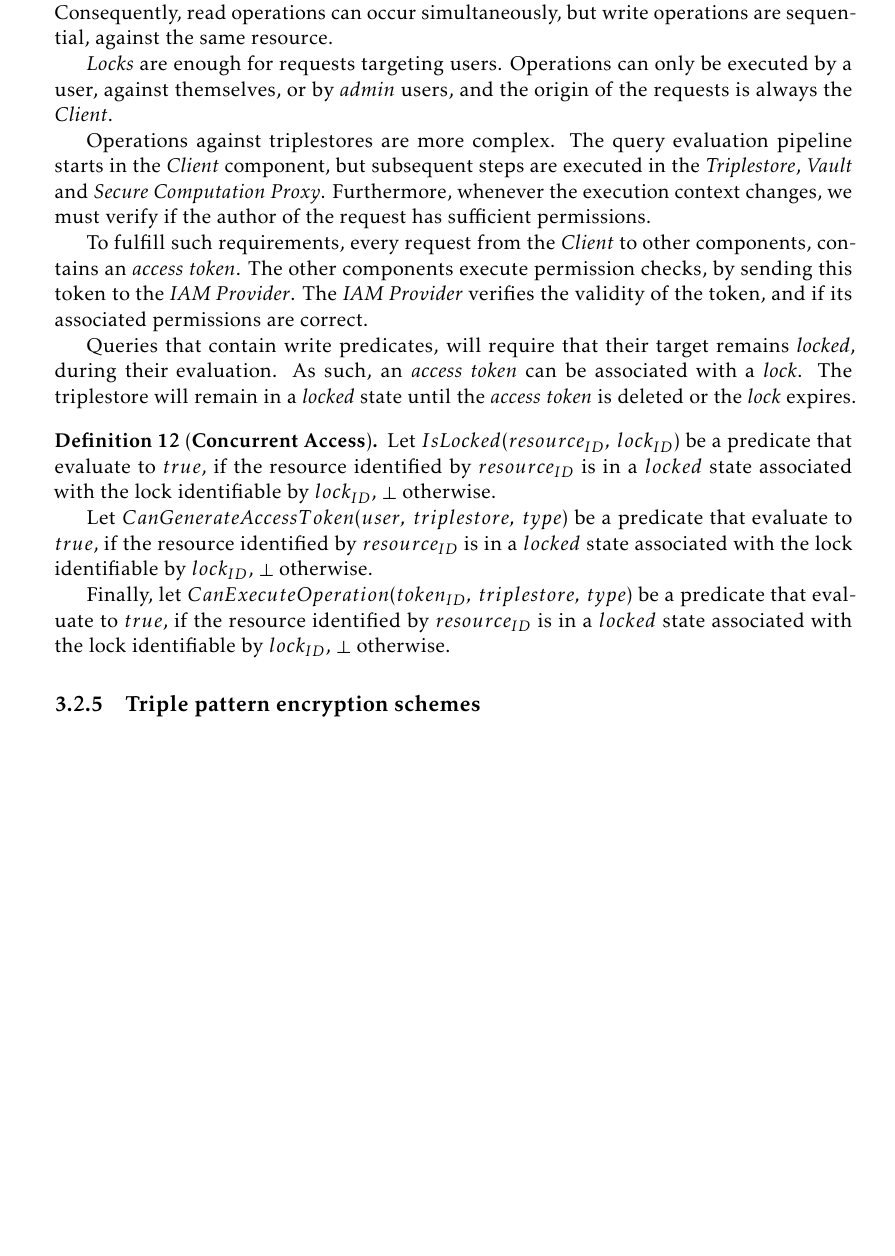
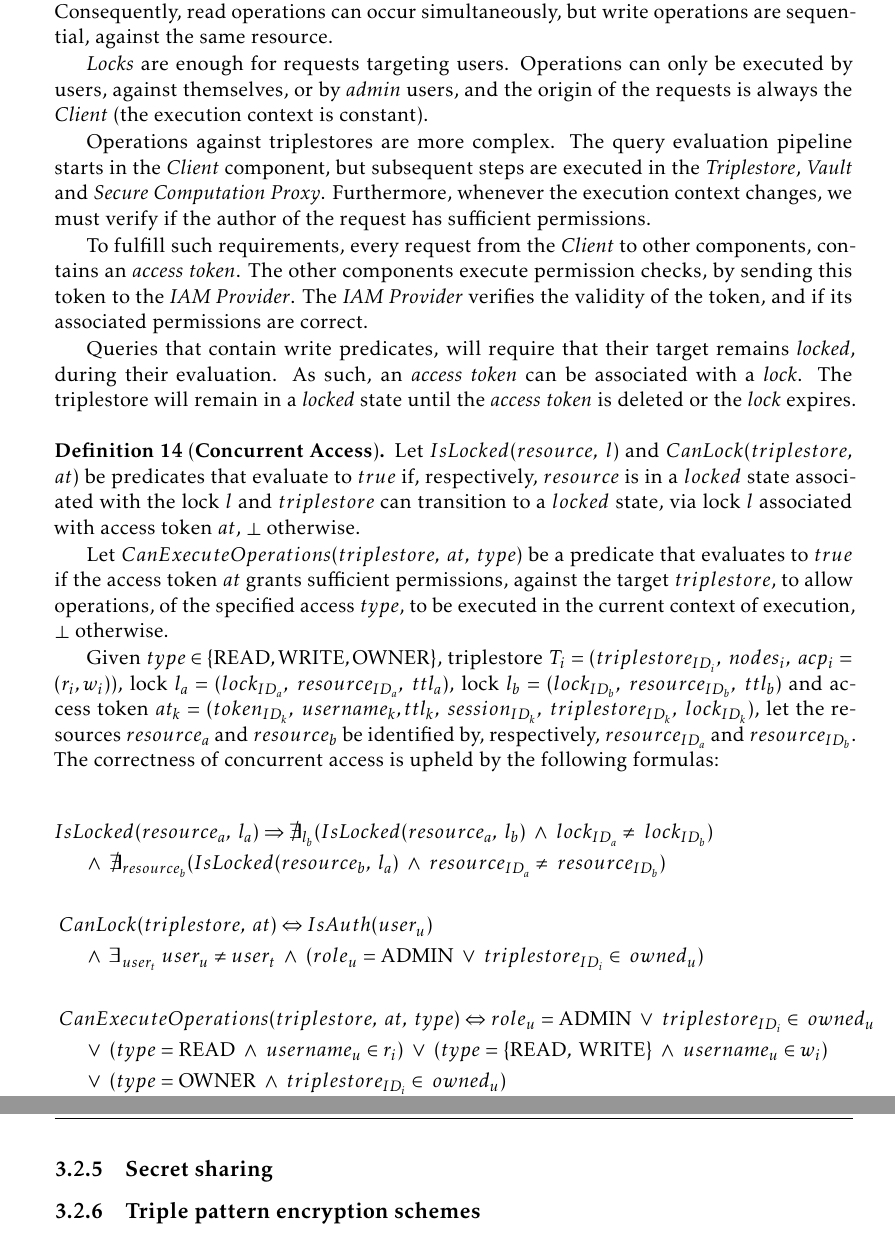
Before and after one commit to DCebola/SEnTriS, a LaTeX thesis (Dissertation/template.tex, which reads Dissertation/Chapters/chapter3/3-solution.tex): part of page 48 of 63 before the commit and two parts of pages 48 and 49 of 64 after it, the two joined at a grey line, cut so that both start at the same text, the shorter picture padded with empty space. Compiled offline with pdfLaTeX.

Commit message:
Finishing concurrent access

```diff
--- a/Dissertation/Chapters/chapter3/3-solution.tex
+++ b/Dissertation/Chapters/chapter3/3-solution.tex
@@ -163,3 +165,4 @@ Given $type \in \{\textrm{READ},\textrm{WRITE}\}$, triplestore $T_i = (triplesto
 \begin{align}
     \begin{split}
         Can&GrantAccess(user_u, \; type, \; triplestore_i, \; user_t) \Leftrightarrow IsAuth(user_u) \; \wedge \; \exists_{user_t} \; user_u \neq user_t \\
+        & \wedge \; (role_u = \textrm{ADMIN} \; \vee \; triplestore_{ID_i} \in \; owned_u ) \\
@@ -167,18 +169,19 @@ Given $type \in \{\textrm{READ},\textrm{WRITE}\}$, triplestore $T_i = (triplesto
         & \\
         Can&RevokeAccess(user_u, \; type, \; triplestore_i, \; user_t) \Leftrightarrow IsAuth(user_u) \\
-        & \wedge \; \exists_{user_t} \; user_u \neq user_t \; \wedge \; (role_u = \textrm{ADMIN} \; \vee \; triplestore_{ID_i} \in owned_u ) \\
+        & \wedge \; \exists_{user_t} \; user_u \neq user_t \; \wedge \; (role_u = \textrm{ADMIN} \; \vee \; triplestore_{ID_i} \in \; owned_u ) \\
         & \\
-        Has&Access(user_u, \; type, \; triplestore_i) \Leftrightarrow role_u = \textrm{ADMIN} \; \vee \; triplestore_{ID_i} \in owned_u  \\
-        & \vee \; (type = \textrm{READ} \; \wedge \; username_u \in r_i) \; \vee \; (type = \textrm{WRITE} \; \wedge \; username_u \in w_i) \\
+        Has&Access(user_u, \; type, \; triplestore_i) \Leftrightarrow role_u = \textrm{ADMIN} \; \vee \; triplestore_{ID_i} \in \; owned_u  \\
+        & \vee \; (type = \textrm{READ} \; \wedge \; username_u \in r_i) \; \vee \; (type = \{\textrm{READ}, \; \textrm{WRITE}\} \; \wedge \; username_u \in w_i) \\
+        & \vee \; (type = \textrm{OWNER} \; \wedge \; triplestore_{ID_i} \in \; owned_u) \\
         & \\
         Can&CreateTriplestore(user_u, \; triplestore_i) \Leftrightarrow IsAuth(user_u) \\
         & \wedge \; role_u \in \{\textrm{ADMIN}, \; \textrm{PRIVILEGED}\} \; \wedge \; \nexists\;_{triplestore} \;\; triplestore_{ID} = triplestore_{ID_i} \\
         & \\
         Can&DeleteTriplestore(user_u, \; triplestore_i) \Leftrightarrow IsAuth(user_u) \\
-        & \wedge \; role_u = \textrm{ADMIN} \; \wedge \; triplestore_{ID_i} \in owned_u \\
+        & \wedge \; role_u = \textrm{ADMIN} \; \wedge \; triplestore_{ID_i} \in \; owned_u \\
         & \\
         Can&ChangeOwnership(user_u, \; triplestore_i, \; user_t) \Leftrightarrow IsAuth(user_u) \; \wedge \; \exists_{user_t} \; user_u \neq user_t \\
-        & \wedge \; (role_u = \textrm{ADMIN} \; \vee \; triplestore_{ID_i} \in owned_u ) \; \wedge \; role_t \neq \textrm{BASIC} \\
+        & \wedge \; (role_u = \textrm{ADMIN} \; \vee \; triplestore_{ID_i} \in \; owned_u ) \; \wedge \; role_t \neq \textrm{BASIC} \\
         & \\
         Can&GrantRole(user_u, \; role, \; user_t) \Leftrightarrow IsAuth(user_u) \\
         & \wedge \; role \neq role_t \; \wedge \; ((\exists_{user_t} \; user_u \neq user_t \; \wedge \; role_u = \textrm{ADMIN}) \\
@@ -196,7 +199,7 @@ Given $type \in \{\textrm{READ},\textrm{WRITE}\}$, triplestore $T_i = (triplesto
 
 Concurrent operations can target users or triplestores. The correctness of concurrent write and read operations is achieved using a \emph{lock-based} approach. Resources (users and triplestores) can be in a \emph{locked} or \emph{unlocked} state. Write operations can only be requested against \emph{unlocked} resources, which remain locked while the operation is being executed. Consequently, read operations can occur simultaneously, but write operations are sequential, against the same resource.
 
-\emph{Locks} are enough for requests targeting users. Operations can only be executed by a user, against themselves, or by \emph{admin} users, and the origin of the requests is always the \emph{Client}.
+\emph{Locks} are enough for requests targeting users. Operations can only be executed by users, against themselves, or by \emph{admin} users, and the origin of the requests is always the \emph{Client} (the execution context is constant).
 
 Operations against triplestores are more complex. The query evaluation pipeline starts in the \emph{Client} component, but subsequent steps are executed in the \emph{Triplestore}, \emph{Vault} and \emph{Secure Computation Proxy}. Furthermore, whenever the execution context changes, we must verify if the author of the request has sufficient permissions.
 
@@ -205,24 +208,29 @@ To fulfill such requirements, every request from the \emph{Client} to other comp
 Queries that contain write predicates, will require that their target remains \emph{locked}, during their evaluation. As such, an \emph{access token} can be associated with a \emph{lock}. The triplestore will remain in a \emph{locked} state until the \emph{access token} is deleted or the \emph{lock} expires.
 
 \begin{definition}[\textbf{Concurrent Access}]
-    Let $IsLocked(resource_{ID}, \; lock_{ID})$ be a predicate that evaluate to $true$, if the resource identified by $resource_{ID}$ is in a $locked$ state associated with the lock identifiable by $lock_{ID}$, $\bot$ otherwise.
+    Let $IsLocked(resource, \; l)$ and $CanLock(triplestore, \allowbreak at)$ be predicates that evaluate to $true$ if, respectively, $resource$ is in a $locked$ state associated with the lock $l$ and $triplestore$ can transition to a $locked$ state, via lock $l$ associated with access token $at$, $\bot$ otherwise.
 
-    Let $CanGenerateAccessToken(user, \; triplestore, \; type)$ be a predicate that evaluate to $true$, if the resource identified by $resource_{ID}$ is in a $locked$ state associated with the lock identifiable by $lock_{ID}$, $\bot$ otherwise.
+    Let $CanExecuteOperations(triplestore, \; at, \; type)$ be a predicate that evaluates to $true$ if the access token $at$ grants sufficient permissions, against the target $triplestore$, to allow operations, of the specified access $type$, to be executed in the current context of execution, $\bot$ otherwise.
 
-    Finally, let $CanExecuteOperation(token_{ID}, \; triplestore, \; type)$ be a predicate that evaluate to $true$, if the resource identified by $resource_{ID}$ is in a $locked$ state associated with the lock identifiable by $lock_{ID}$, $\bot$ otherwise.
-    % IsLocked(triplestore, lockID),
-    % CanGenerateAccessToken(user, triplestore, type)
-    % CanExecuteOperation(user, triplestore, type)
-    % $l = (lock_{ID},\; resource_{ID},\; ttl)$
-    % $at = (token_{ID}, \; username, \; ttl, \allowbreak \; session_{ID}, \; triplestore_{ID}, \; lock_{ID})
-    % Formulate conditions to generate tokens, per type
-    % Formulate conditions to lock triplestore
-    % Formulate execution of operations
-    %Given $type \in \{\textrm{READ},\textrm{WRITE}\}$, triplestore $T_i = (triplestore_{ID_i},\; nodes_i, \;  acp_i = (r_i, w_i))$, \linebreak $user_u = (username_u, \; password_u, \; role_u, \; owned_u)$,
+    Given $type \in \{\textrm{READ},\textrm{WRITE},\textrm{OWNER}\}$, triplestore $T_i = (triplestore_{ID_i},\; nodes_i, \;  acp_i = (r_i, w_i))$, lock $l_a = (lock_{ID_a},\; resource_{ID_a},\; ttl_a)$, lock $l_b = (lock_{ID_b},\; resource_{ID_b},\; ttl_b)$ and access token $at_k = (token_{ID_k}, \; username_k,\allowbreak ttl_k, \; session_{ID_k}, \; triplestore_{ID_k}, \; lock_{ID_k})$, let the resources $resource_a$ and $resource_b$ be identified by, respectively, $resource_{ID_a}$ and $resource_{ID_b}$. The correctness of concurrent access is upheld by the following formulas:
+
+    \begin{align}
+        \begin{split}
+           IsL&ocked(resource_a, \; l_a) \Rightarrow \nexists_{l_b}(IsLocked(resource_a, \; l_b) \; \wedge \; lock_{ID_a} \neq \; lock_{ID_b}) \\
+           & \wedge \; \nexists_{resource_b}(IsLocked(resource_b, \; l_a) \; \wedge \; resource_{ID_a} \neq \; resource_{ID_b}) \\
+            & \\
+            Ca&nLock(triplestore, \; at) \Leftrightarrow IsAuth(user_u) \\
+            & \wedge \; \exists_{user_t} \; user_u \neq user_t \; \wedge \; (role_u = \textrm{ADMIN} \; \vee \; triplestore_{ID_i} \in \; owned_u ) \\
+            & \\
+            Ca&nExecuteOperations(triplestore, \; at, \; type) \Leftrightarrow role_u = \textrm{ADMIN} \; \vee \; triplestore_{ID_i} \in \; owned_u  \\
+            & \vee \; (type = \textrm{READ} \; \wedge \; username_u \in r_i) \; \vee \; (type = \{\textrm{READ}, \; \textrm{WRITE}\} \; \wedge \; username_u \in w_i) \\
+            & \vee \; (type = \textrm{OWNER} \; \wedge \; triplestore_{ID_i} \in \; owned_u)
+        \end{split}
+    \end{align}
 
 \end{definition}
 
-
+\subsection{Secret sharing}
 \subsection{Triple pattern encryption schemes}
 
 \lstinputlisting[caption={Base encryption scheme}, label={encryption-scheme-base}]{Code/chapter3/scheme-base.tex}
```
Also changed, not shown: Dissertation/template.pdf, Dissertation/Chapters/chapter3/3-solution.tex (9 more changed lines).
